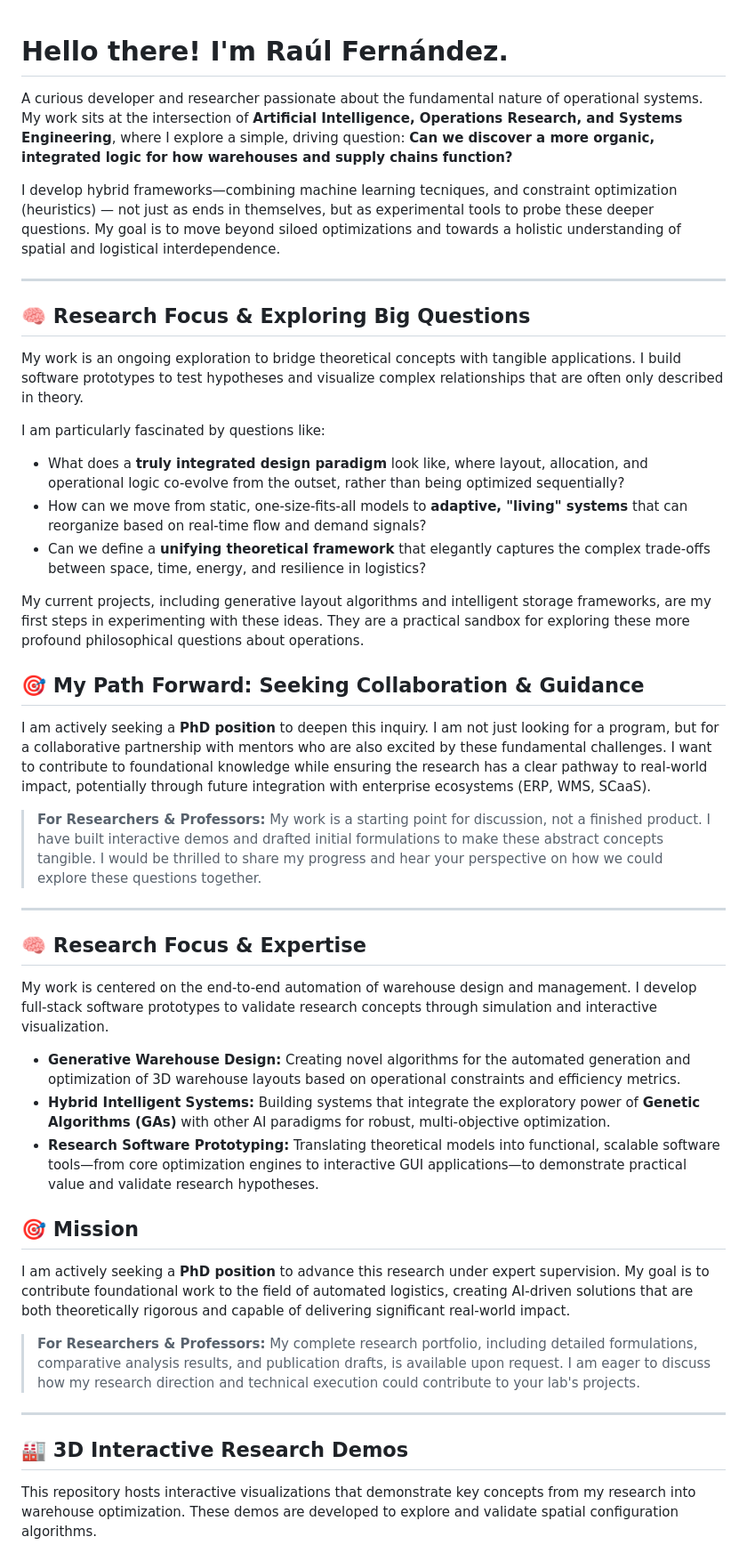
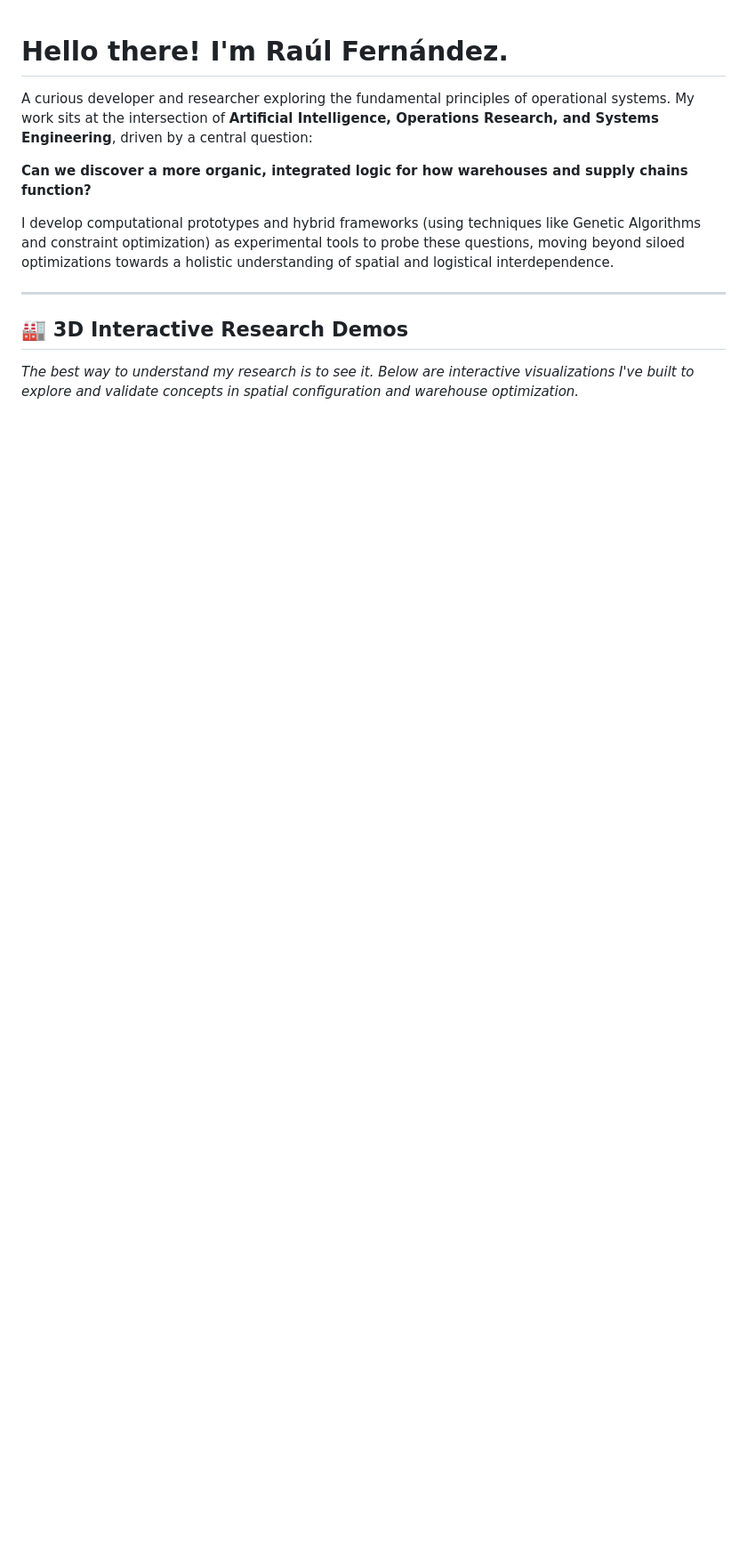
Before and after one commit to Raul1508/Raul1508, a Markdown page: README.md, the part around one of its changes. Shown at 89% size. Drawn GitHub-style; blank space fills up the shorter version.

```diff
--- a/README.md
+++ b/README.md
@@ -1,47 +1,14 @@
 # Hello there! I'm Raúl Fernández.
 
-A curious developer and researcher passionate about the fundamental nature of operational systems. My work sits at the intersection of **Artificial Intelligence, Operations Research, and Systems Engineering**, where I explore a simple, driving question: **Can we discover a more organic, integrated logic for how warehouses and supply chains function?**
+A curious developer and researcher exploring the fundamental principles of operational systems. My work sits at the intersection of **Artificial Intelligence, Operations Research, and Systems Engineering**, driven by a central question:
 
-I develop hybrid frameworks—combining machine learning tecniques, and constraint optimization (heuristics) — not just as ends in themselves, but as experimental tools to probe these deeper questions. My goal is to move beyond siloed optimizations and towards a holistic understanding of spatial and logistical interdependence.
+**Can we discover a more organic, integrated logic for how warehouses and supply chains function?**
 
----
-
-## 🧠 Research Focus & Exploring Big Questions
-
-My work is an ongoing exploration to bridge theoretical concepts with tangible applications. I build software prototypes to test hypotheses and visualize complex relationships that are often only described in theory.
-
-I am particularly fascinated by questions like:
-*   What does a **truly integrated design paradigm** look like, where layout, allocation, and operational logic co-evolve from the outset, rather than being optimized sequentially?
-*   How can we move from static, one-size-fits-all models to **adaptive, "living" systems** that can reorganize based on real-time flow and demand signals?
-*   Can we define a **unifying theoretical framework** that elegantly captures the complex trade-offs between space, time, energy, and resilience in logistics?
-
-My current projects, including generative layout algorithms and intelligent storage frameworks, are my first steps in experimenting with these ideas. They are a practical sandbox for exploring these more profound philosophical questions about operations.
-
-## 🎯 My Path Forward: Seeking Collaboration & Guidance
-
-I am actively seeking a **PhD position** to deepen this inquiry. I am not just looking for a program, but for a collaborative partnership with mentors who are also excited by these fundamental challenges. I want to contribute to foundational knowledge while ensuring the research has a clear pathway to real-world impact, potentially through future integration with enterprise ecosystems (ERP, WMS, SCaaS).
-
-> **For Researchers & Professors:** My work is a starting point for discussion, not a finished product. I have built interactive demos and drafted initial formulations to make these abstract concepts tangible. I would be thrilled to share my progress and hear your perspective on how we could explore these questions together.
-
----
-
-## 🧠 Research Focus & Expertise
-
-My work is centered on the end-to-end automation of warehouse design and management. I develop full-stack software prototypes to validate research concepts through simulation and interactive visualization.
-
-*   **Generative Warehouse Design:** Creating novel algorithms for the automated generation and optimization of 3D warehouse layouts based on operational constraints and efficiency metrics.
-*   **Hybrid Intelligent Systems:** Building systems that integrate the exploratory power of **Genetic Algorithms (GAs)** with other AI paradigms for robust, multi-objective optimization.
-*   **Research Software Prototyping:** Translating theoretical models into functional, scalable software tools—from core optimization engines to interactive GUI applications—to demonstrate practical value and validate research hypotheses.
-
-## 🎯 Mission
-
-I am actively seeking a **PhD position** to advance this research under expert supervision. My goal is to contribute foundational work to the field of automated logistics, creating AI-driven solutions that are both theoretically rigorous and capable of delivering significant real-world impact.
-
-> **For Researchers & Professors:** My complete research portfolio, including detailed formulations, comparative analysis results, and publication drafts, is available upon request. I am eager to discuss how my research direction and technical execution could contribute to your lab's projects.
+I develop computational prototypes and hybrid frameworks (using techniques like Genetic Algorithms and constraint optimization) as experimental tools to probe these questions, moving beyond siloed optimizations towards a holistic understanding of spatial and logistical interdependence.
 
 ---
 
 ## 🏭 3D Interactive Research Demos
 
-This repository hosts interactive visualizations that demonstrate key concepts from my research into warehouse optimization. These demos are developed to explore and validate spatial configuration algorithms.
+*The best way to understand my research is to see it. Below are interactive visualizations I've built to explore and validate concepts in spatial configuration and warehouse optimization.*
 
```
Also changed, not shown: other parts of README.md (+30 -14 lines).
